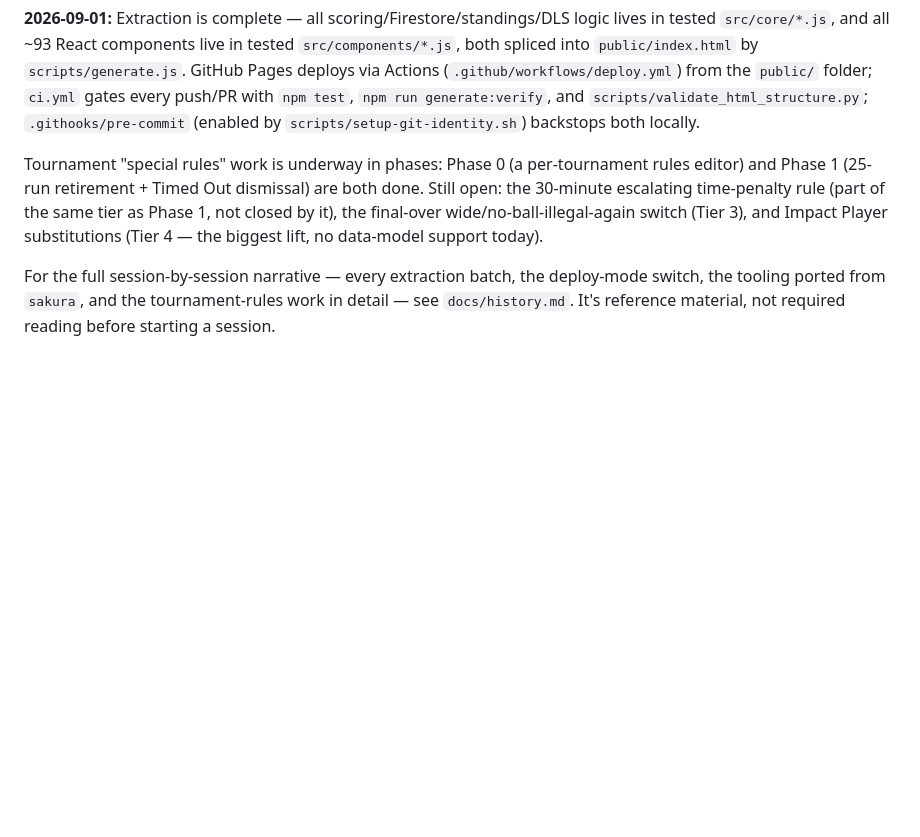
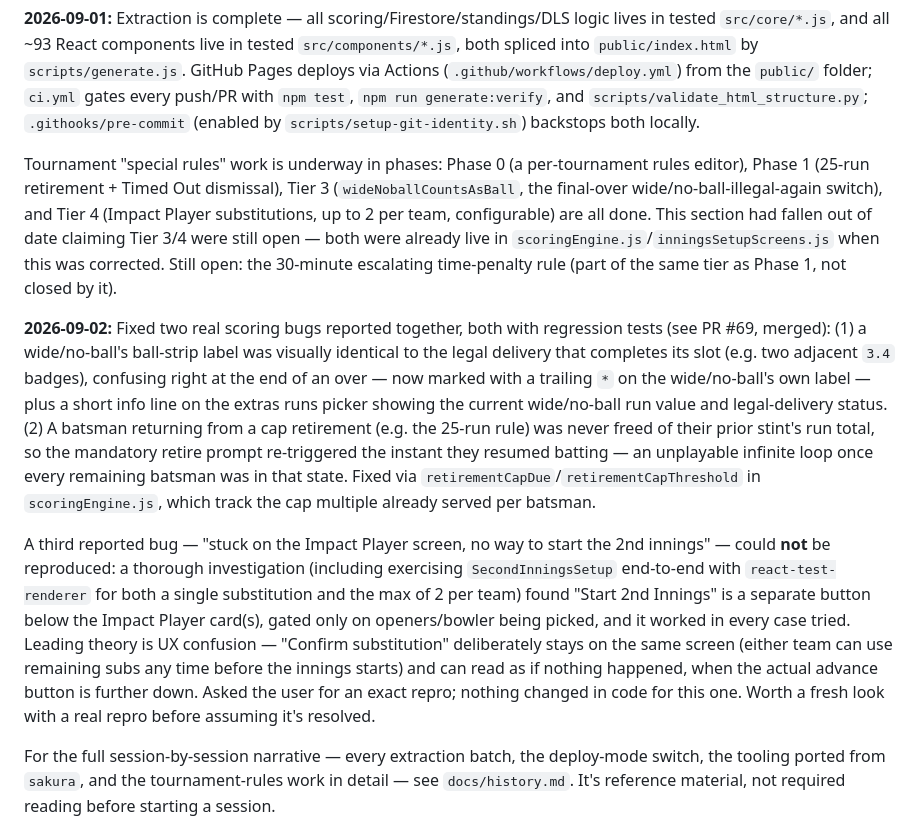
Before and after one commit to robinrajawat/club-scorer, a Markdown page: docs/handoff-prompt.md, the part around the change. GitHub-like rendering; blank space fills up the shorter version.

```diff
--- a/docs/handoff-prompt.md
+++ b/docs/handoff-prompt.md
@@ -230,11 +230,41 @@ every push/PR with `npm test`, `npm run generate:verify`, and
 `scripts/setup-git-identity.sh`) backstops both locally.
 
 Tournament "special rules" work is underway in phases: Phase 0 (a
-per-tournament rules editor) and Phase 1 (25-run retirement + Timed Out
-dismissal) are both done. Still open: the 30-minute escalating time-penalty
-rule (part of the same tier as Phase 1, not closed by it), the final-over
-wide/no-ball-illegal-again switch (Tier 3), and Impact Player substitutions
-(Tier 4 — the biggest lift, no data-model support today).
+per-tournament rules editor), Phase 1 (25-run retirement + Timed Out
+dismissal), Tier 3 (`wideNoballCountsAsBall`, the final-over
+wide/no-ball-illegal-again switch), and Tier 4 (Impact Player substitutions,
+up to 2 per team, configurable) are all done. This section had fallen out of
+date claiming Tier 3/4 were still open — both were already live in
+`scoringEngine.js`/`inningsSetupScreens.js` when this was corrected. Still
+open: the 30-minute escalating time-penalty rule (part of the same tier as
+Phase 1, not closed by it).
+
+**2026-09-02:** Fixed two real scoring bugs reported together, both with
+regression tests (see PR #69, merged): (1) a wide/no-ball's ball-strip label
+was visually identical to the legal delivery that completes its slot (e.g.
+two adjacent `3.4` badges), confusing right at the end of an over — now
+marked with a trailing `*` on the wide/no-ball's own label — plus a short
+info line on the extras runs picker showing the current wide/no-ball run
+value and legal-delivery status. (2) A batsman returning from a cap
+retirement (e.g. the 25-run rule) was never freed of their prior stint's
+run total, so the mandatory retire prompt re-triggered the instant they
+resumed batting — an unplayable infinite loop once every remaining batsman
+was in that state. Fixed via `retirementCapDue`/`retirementCapThreshold` in
+`scoringEngine.js`, which track the cap multiple already served per
+batsman.
+
+A third reported bug — "stuck on the Impact Player screen, no way to start
+the 2nd innings" — could **not** be reproduced: a thorough investigation
+(including exercising `SecondInningsSetup` end-to-end with
+`react-test-renderer` for both a single substitution and the max of 2 per
+team) found "Start 2nd Innings" is a separate button below the Impact
+Player card(s), gated only on openers/bowler being picked, and it worked in
+every case tried. Leading theory is UX confusion — "Confirm substitution"
+deliberately stays on the same screen (either team can use remaining subs
+any time before the innings starts) and can read as if nothing happened,
+when the actual advance button is further down. Asked the user for an exact
+repro; nothing changed in code for this one. Worth a fresh look with a real
+repro before assuming it's resolved.
 
 For the full session-by-session narrative — every extraction batch, the
 deploy-mode switch, the tooling ported from `sakura`, and the
```
Also changed, not shown: docs/history.md (+52 -0 lines).
